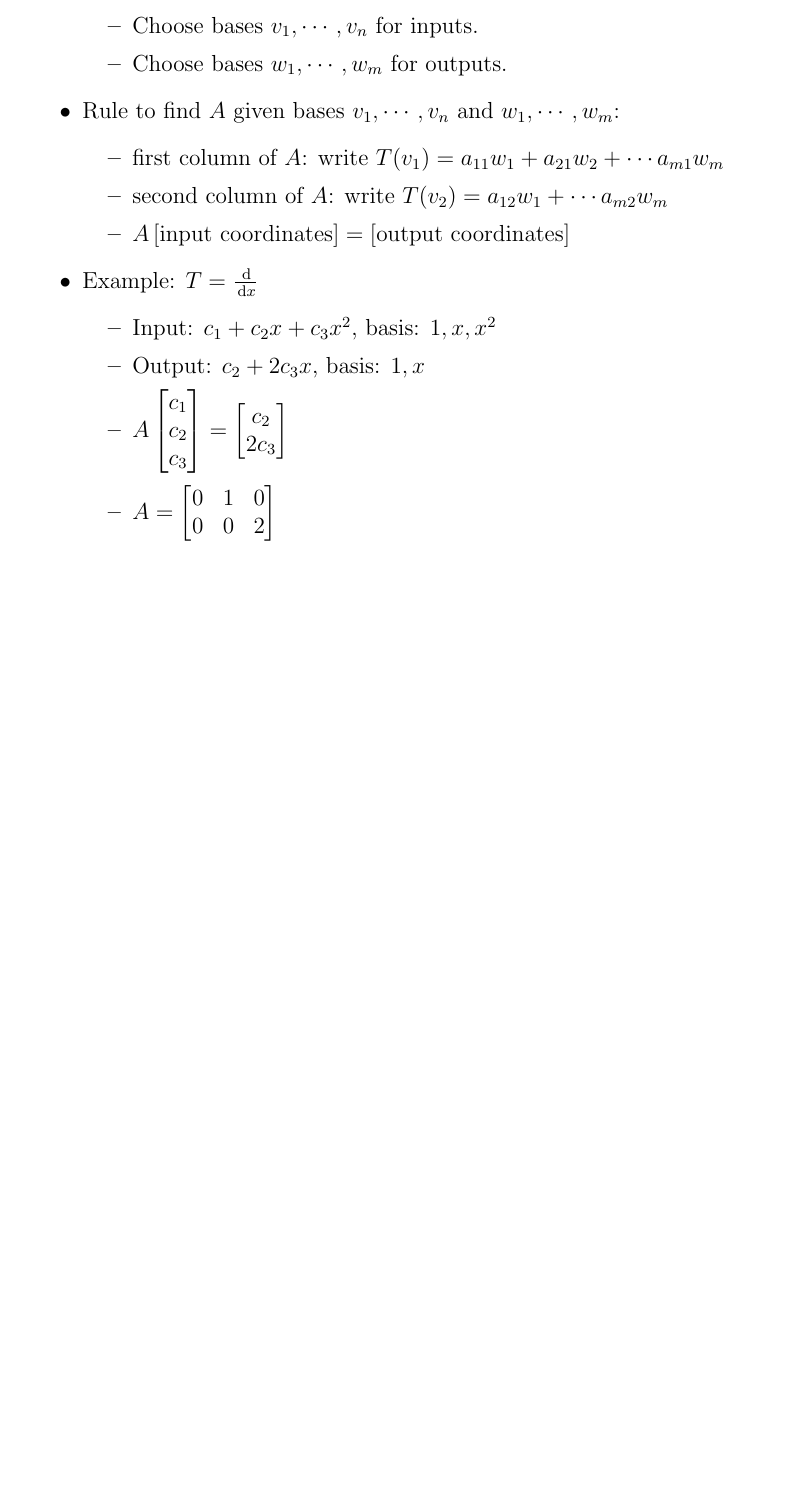
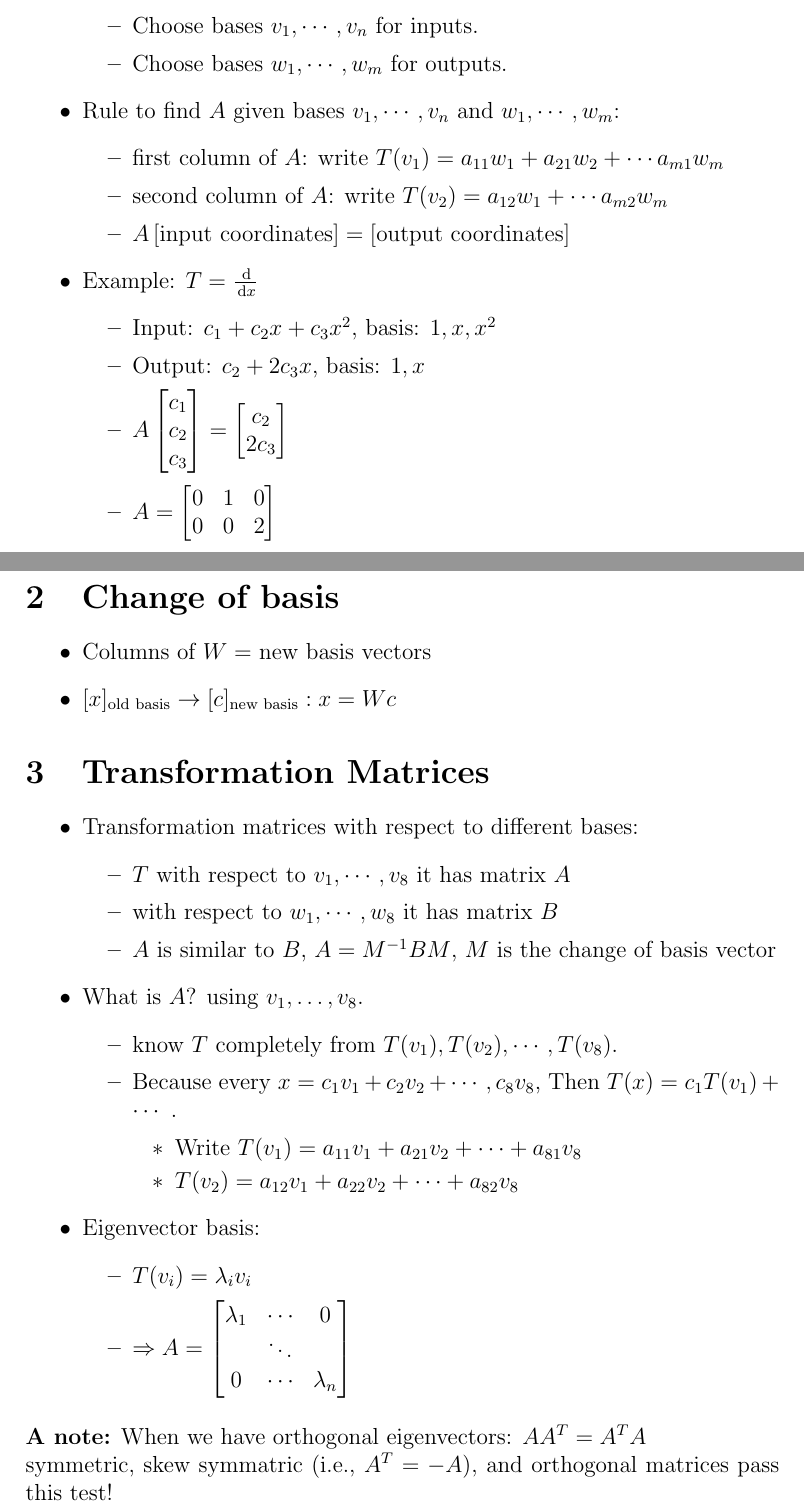
Before and after one commit to AmirooR/Research, a LaTeX document (course/LinearAlgebra/Transformations.tex): part of the page before the commit and two parts of pages 1 and 2 of 2 after it, the two joined at a grey line, cut so that both start at the same text, the shorter picture padded with empty space. Compiled offline with pdfLaTeX.

Commit message:
Transformation.tex: chapter 31-32 added

```diff
--- a/course/LinearAlgebra/Transformations.tex
+++ b/course/LinearAlgebra/Transformations.tex
@@ -48,4 +48,35 @@ The Merciful, The Compassionate.
 \item $A = \begin{bmatrix} 0 & 1 & 0  \\ 0 & 0 & 2\end{bmatrix}$
 \end{itemize}
 \end{itemize}
+
+\section{Change of basis}
+\begin{itemize}
+\item Columns of $W =$ new basis vectors
+\item $[x]_{\text{old basis}} \rightarrow [c]_{\text{new basis}}: x = W c$
+\end{itemize}
+\section{Transformation Matrices}
+\begin{itemize}
+\item Transformation matrices with respect to different bases:
+\begin{itemize}
+\item $T$ with respect to $v_1,\cdots, v_8$ it has matrix $A$
+\item with respect to $w_1,\cdots, w_8$ it has matrix $B$
+\item $A$ is similar to $B$, $A = M^{-1} B M$, $M$ is the change of basis vector
+\end{itemize}
+\item What is $A$? using $v_1, \ldots, v_8$.
+\begin{itemize}
+\item know $T$ completely from $T(v_1), T(v_2), \cdots, T(v_8)$.
+\item Because every $x = c_1 v_1 + c_2 v_2 + \cdots, c_8 v_8$, Then $T(x) = c_1 T(v_1)  + \cdots$ .
+\begin{itemize}
+\item Write $T(v_1) = a_{11} v_1 + a_{21} v_2 + \cdots + a_{81} v_8$
+\item $T(v_2) = a_{12} v_1 + a_{22} v_2 + \cdots + a_{82} v_8$
+\end{itemize}
+\end{itemize}
+\item Eigenvector basis:
+\begin{itemize}
+\item $T(v_i) = \lambda_i v_i$
+\item $\Rightarrow A = \begin{bmatrix}\lambda_1 & \cdots & 0 \\ & \ddots & \\ 0 & \cdots & \lambda_n \end{bmatrix}$
+\end{itemize}
+\end{itemize}
+\textbf{A note:} When we have orthogonal eigenvectors: $A A^T = A^T A$ \\
+symmetric, skew symmatric (i.e., $A^T = -A$), and orthogonal matrices pass this test!
 \end{document}
```
Also changed, not shown: course/LinearAlgebra/Transformations.pdf.
